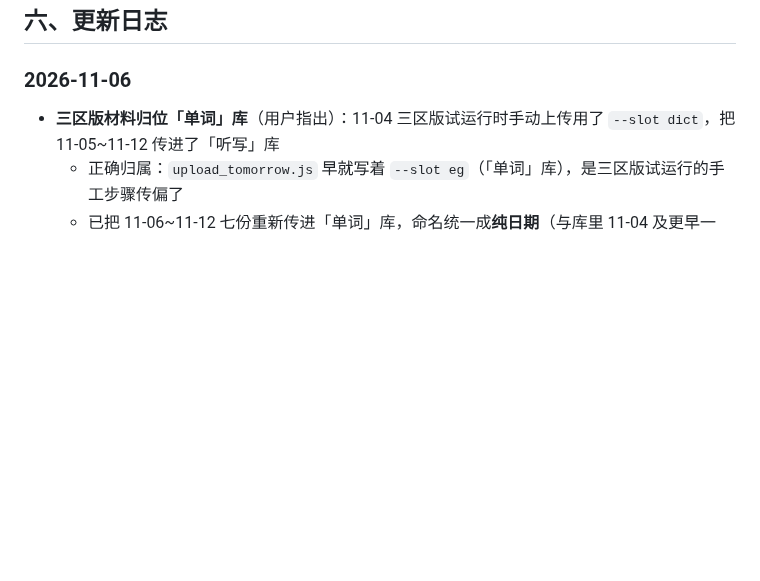
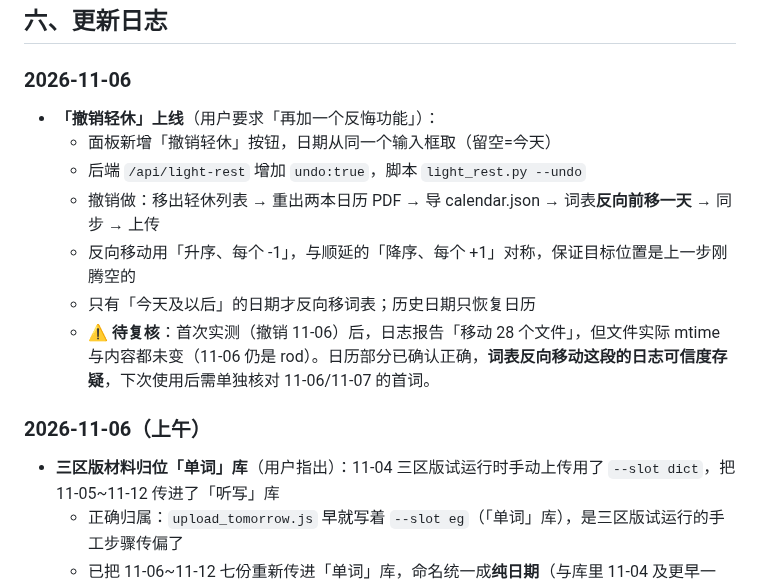
Before and after one commit to Yaaaccc/english-word-dictation, a Markdown page: README.md, the part around the change. Rendered like a GitHub page; blank space fills up the shorter version.

Commit message:
新增撤销轻休（反悔）+ 三区版归位单词库
面板加撤销按钮；/api/light-rest 支持 undo；README 记录反向移动的待复核点。

```diff
--- a/README.md
+++ b/README.md
@@ -305,6 +305,15 @@ await cdp.send("Target.activateTarget", { targetId: nt.targetId });
 ## 六、更新日志
 
 ### 2026-11-06
+- **「撤销轻休」上线**（用户要求「再加一个反悔功能」）：
+  - 面板新增「撤销轻休」按钮，日期从同一个输入框取（留空=今天）
+  - 后端 `/api/light-rest` 增加 `undo:true`，脚本 `light_rest.py --undo`
+  - 撤销做：移出轻休列表 → 重出两本日历 PDF → 导 calendar.json → 词表**反向前移一天** → 同步 → 上传
+  - 反向移动用「升序、每个 -1」，与顺延的「降序、每个 +1」对称，保证目标位置是上一步刚腾空的
+  - 只有「今天及以后」的日期才反向移词表；历史日期只恢复日历
+  - ⚠ **待复核**：首次实测（撤销 11-06）后，日志报告「移动 28 个文件」，但文件实际 mtime 与内容都未变（11-06 仍是 rod）。日历部分已确认正确，**词表反向移动这段的日志可信度存疑**，下次使用后需单独核对 11-06/11-07 的首词。
+
+### 2026-11-06（上午）
 - **三区版材料归位「单词」库**（用户指出）：11-04 三区版试运行时手动上传用了 `--slot dict`，把 11-05~11-12 传进了「听写」库
   - 正确归属：`upload_tomorrow.js` 早就写着 `--slot eg`（「单词」库），是三区版试运行的手工步骤传偏了
   - 已把 11-06~11-12 七份重新传进「单词」库，命名统一成**纯日期**（与库里 11-04 及更早一致）
```
